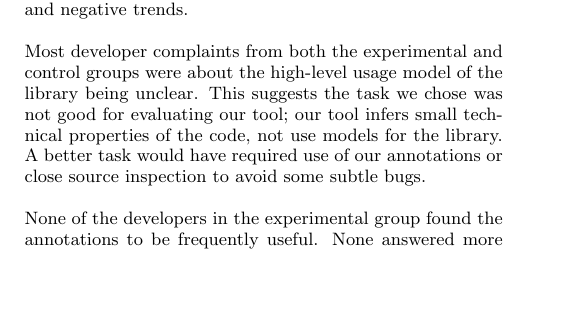
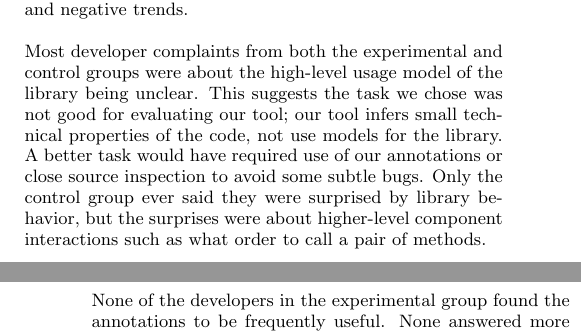
Before and after one commit to samskivert/javagrok, a LaTeX paper (docs/report/javagrok.tex, which reads docs/report/evaluation.tex): part of one column of page 5 of 8 before the commit and two parts of the columns of pages 5 and 6 of 8 after it, the two joined at a grey line, cut so that both start at the same text, the shorter picture padded with empty space. Compiled offline with pdfLaTeX.

Commit message:
addressing a minor point about the data

```diff
--- a/docs/report/evaluation.tex
+++ b/docs/report/evaluation.tex
@@ -88,7 +88,10 @@ Most developer complaints from both the experimental and control groups were
 about the high-level usage model of the library being unclear.  This suggests the task we chose was
 not good for evaluating our tool; our tool infers small technical
 properties of the code, not use models for the library.  A better task would
-have required use of our annotations or close source inspection to avoid some subtle bugs.
+have required use of our annotations or close source inspection to avoid some
+subtle bugs.  Only the control group ever said they were surprised by library
+behavior, but the surprises were about higher-level component interactions such
+as what order to call a pair of methods.
 
 None of the developers in the experimental group found the annotations to be
 frequently useful.  None answered more than one question through the
```
